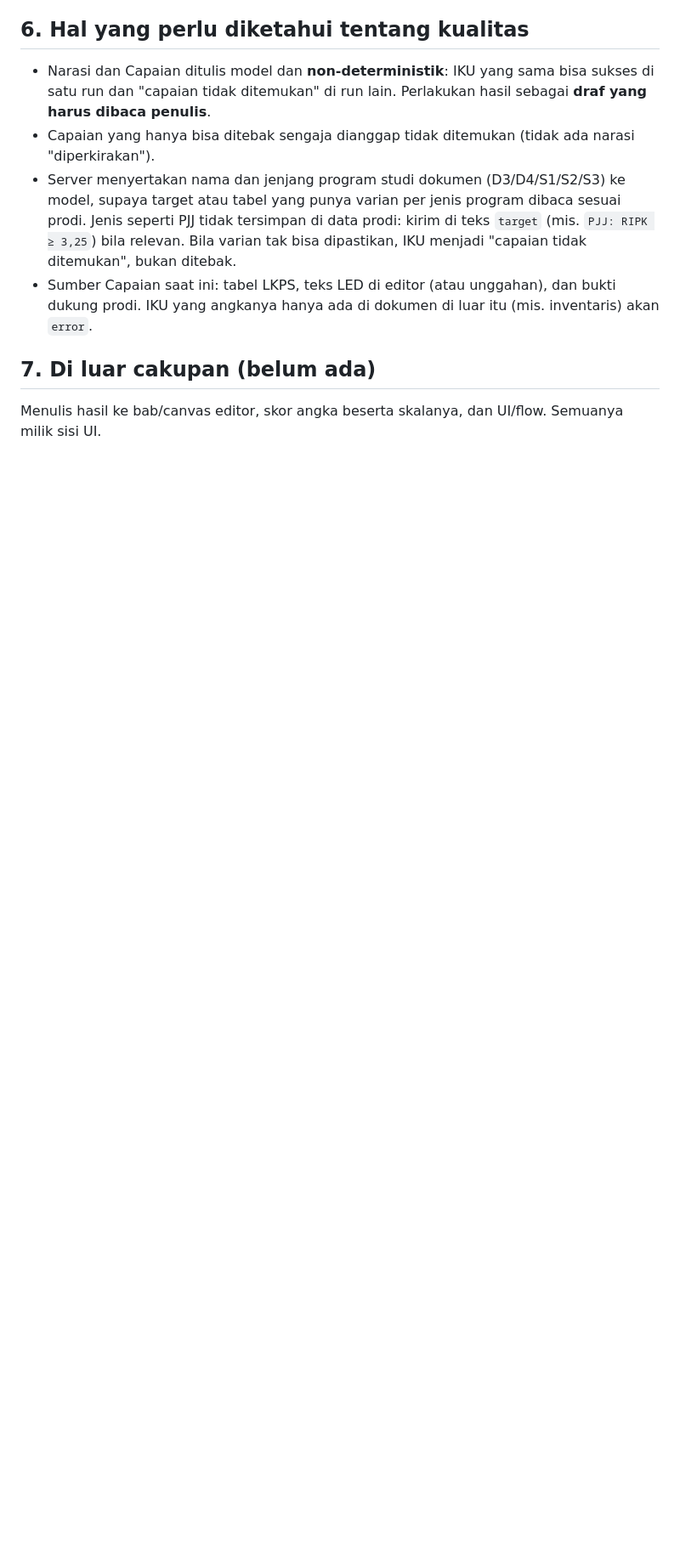
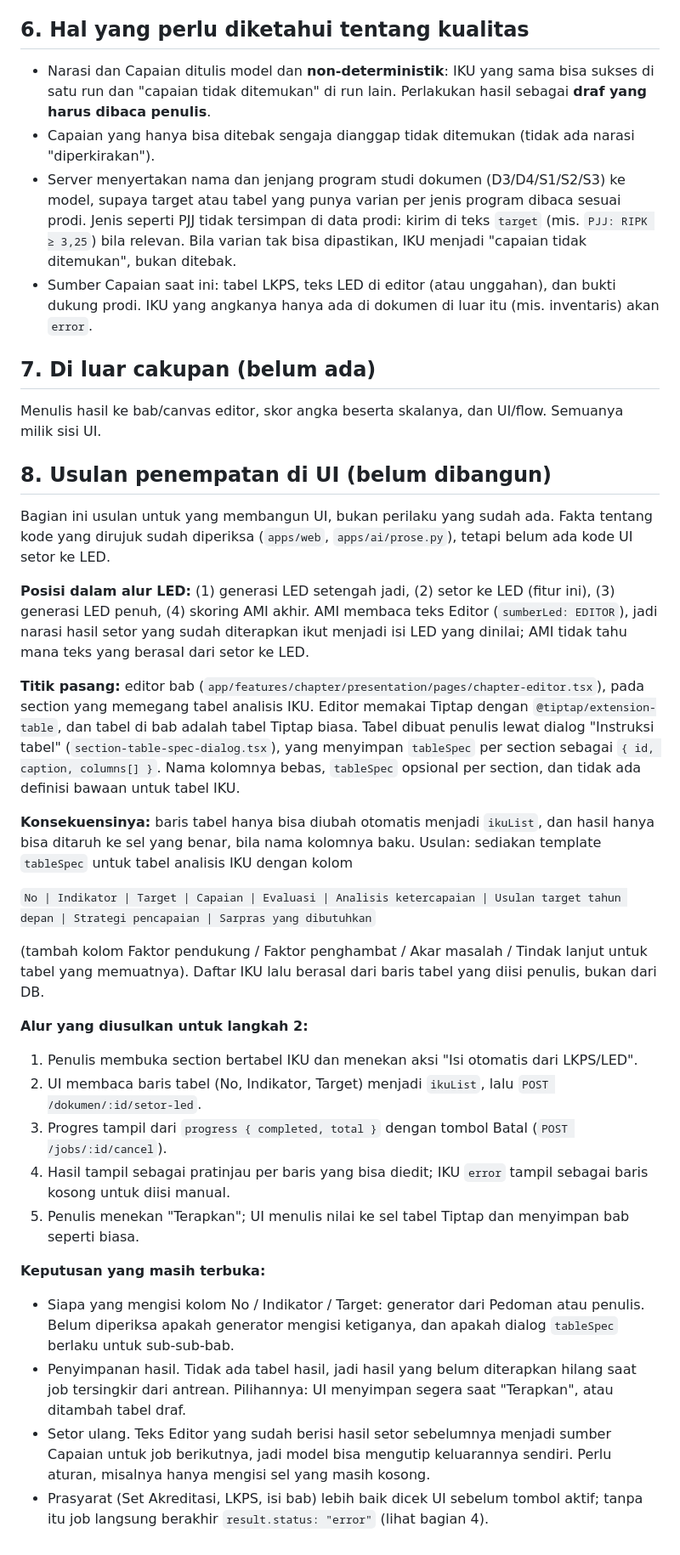
Before and after one commit to attaryu/ai-led, a Markdown page: docs/setor-led-api.md, the part around the change. Shown at 85% size. Rendered like a GitHub page; blank space fills up the shorter version.

Commit message:
docs(ai): add ui placement notes for setor-led handoff
Describe where the feature fits in the chapter editor, the table column
convention it needs, and the open decisions for the ui side.

```diff
--- a/docs/setor-led-api.md
+++ b/docs/setor-led-api.md
@@ -186,3 +186,43 @@ sehingga pembatalan bisa memakan waktu sampai selesainya panggilan itu.
 ## 7. Di luar cakupan (belum ada)
 
 Menulis hasil ke bab/canvas editor, skor angka beserta skalanya, dan UI/flow. Semuanya milik sisi UI.
+
+## 8. Usulan penempatan di UI (belum dibangun)
+
+Bagian ini usulan untuk yang membangun UI, bukan perilaku yang sudah ada. Fakta tentang kode yang dirujuk sudah
+diperiksa (`apps/web`, `apps/ai/prose.py`), tetapi belum ada kode UI setor ke LED.
+
+**Posisi dalam alur LED:** (1) generasi LED setengah jadi, (2) setor ke LED (fitur ini), (3) generasi LED penuh,
+(4) skoring AMI akhir. AMI membaca teks Editor (`sumberLed: EDITOR`), jadi narasi hasil setor yang sudah diterapkan
+ikut menjadi isi LED yang dinilai; AMI tidak tahu mana teks yang berasal dari setor ke LED.
+
+**Titik pasang:** editor bab (`app/features/chapter/presentation/pages/chapter-editor.tsx`), pada section yang
+memegang tabel analisis IKU. Editor memakai Tiptap dengan `@tiptap/extension-table`, dan tabel di bab adalah tabel
+Tiptap biasa. Tabel dibuat penulis lewat dialog "Instruksi tabel" (`section-table-spec-dialog.tsx`), yang menyimpan
+`tableSpec` per section sebagai `{ id, caption, columns[] }`. Nama kolomnya bebas, `tableSpec` opsional per section,
+dan tidak ada definisi bawaan untuk tabel IKU.
+
+**Konsekuensinya:** baris tabel hanya bisa diubah otomatis menjadi `ikuList`, dan hasil hanya bisa ditaruh ke sel
+yang benar, bila nama kolomnya baku. Usulan: sediakan template `tableSpec` untuk tabel analisis IKU dengan kolom
+
+`No | Indikator | Target | Capaian | Evaluasi | Analisis ketercapaian | Usulan target tahun depan | Strategi pencapaian | Sarpras yang dibutuhkan`
+
+(tambah kolom Faktor pendukung / Faktor penghambat / Akar masalah / Tindak lanjut untuk tabel yang memuatnya).
+Daftar IKU lalu berasal dari baris tabel yang diisi penulis, bukan dari DB.
+
+**Alur yang diusulkan untuk langkah 2:**
+1. Penulis membuka section bertabel IKU dan menekan aksi "Isi otomatis dari LKPS/LED".
+2. UI membaca baris tabel (No, Indikator, Target) menjadi `ikuList`, lalu `POST /dokumen/:id/setor-led`.
+3. Progres tampil dari `progress { completed, total }` dengan tombol Batal (`POST /jobs/:id/cancel`).
+4. Hasil tampil sebagai pratinjau per baris yang bisa diedit; IKU `error` tampil sebagai baris kosong untuk diisi manual.
+5. Penulis menekan "Terapkan"; UI menulis nilai ke sel tabel Tiptap dan menyimpan bab seperti biasa.
+
+**Keputusan yang masih terbuka:**
+- Siapa yang mengisi kolom No / Indikator / Target: generator dari Pedoman atau penulis. Belum diperiksa apakah
+  generator mengisi ketiganya, dan apakah dialog `tableSpec` berlaku untuk sub-sub-bab.
+- Penyimpanan hasil. Tidak ada tabel hasil, jadi hasil yang belum diterapkan hilang saat job tersingkir dari antrean.
+  Pilihannya: UI menyimpan segera saat "Terapkan", atau ditambah tabel draf.
+- Setor ulang. Teks Editor yang sudah berisi hasil setor sebelumnya menjadi sumber Capaian untuk job berikutnya,
+  jadi model bisa mengutip keluarannya sendiri. Perlu aturan, misalnya hanya mengisi sel yang masih kosong.
+- Prasyarat (Set Akreditasi, LKPS, isi bab) lebih baik dicek UI sebelum tombol aktif; tanpa itu job langsung berakhir
+  `result.status: "error"` (lihat bagian 4).
```
